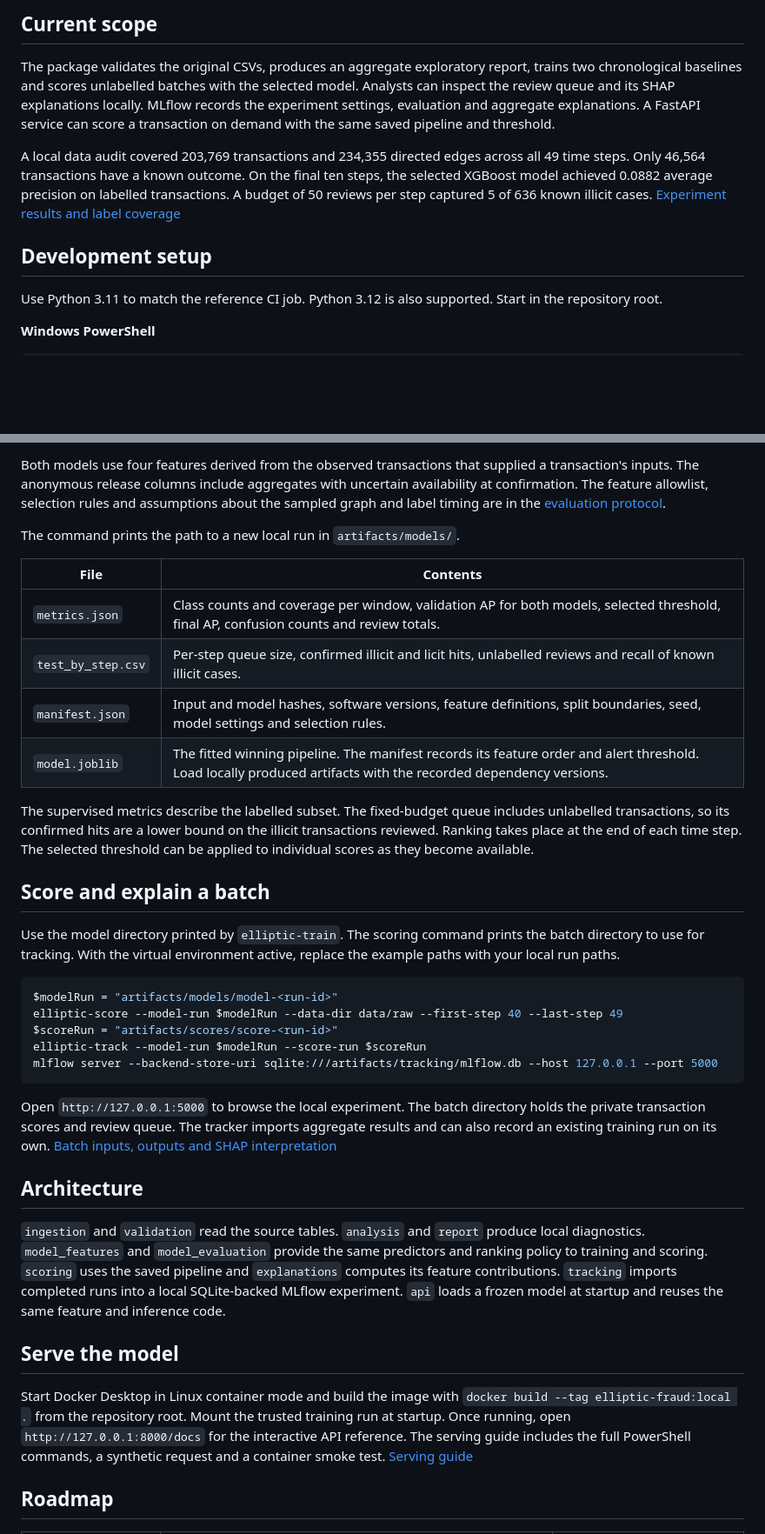
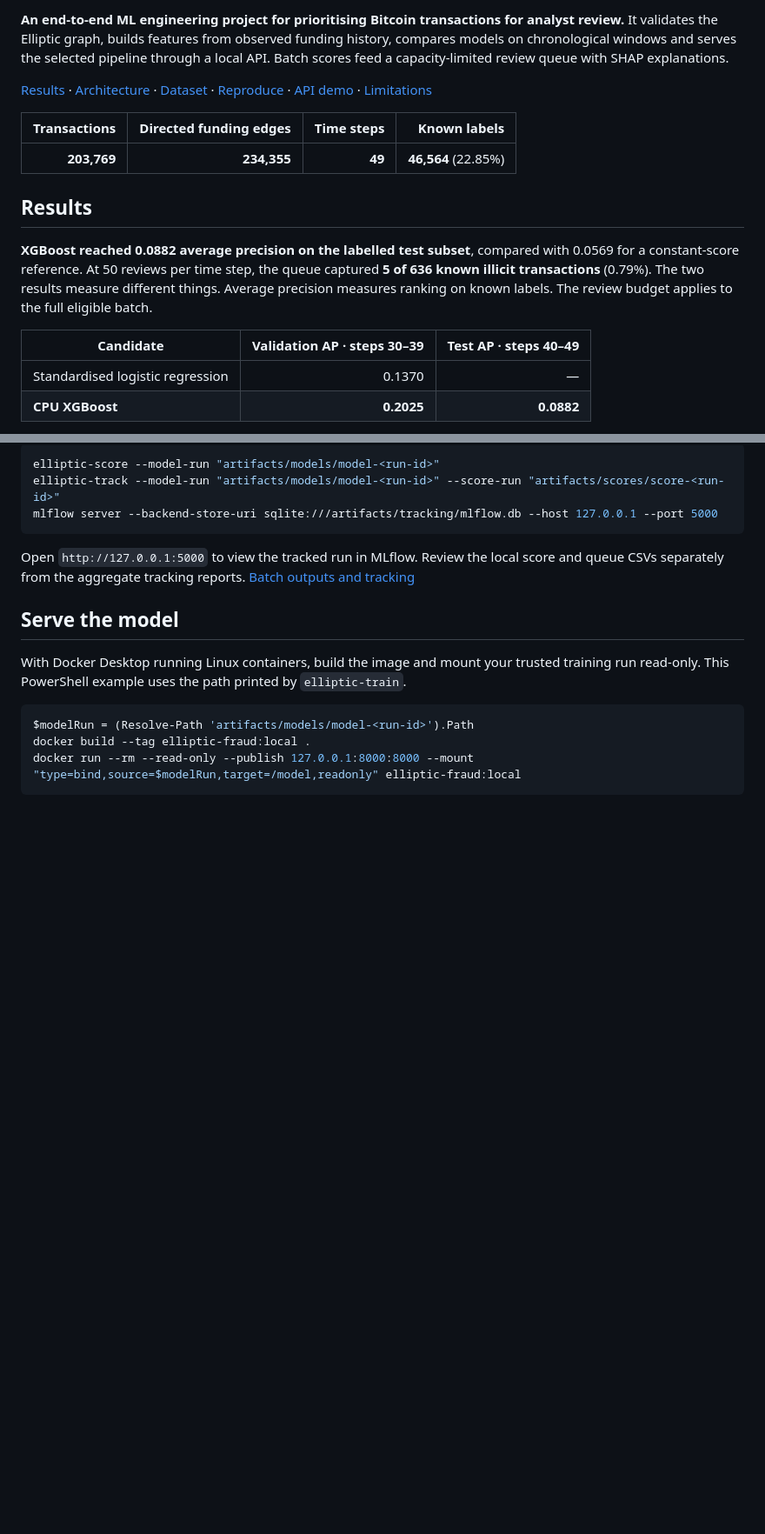
Before and after one commit to Pabloricoc/elliptic-ml-fraud-detection, a Markdown page: README.md, 2 parts joined by grey strips. Shown at 87% size. GitHub-like rendering; blank space fills up the shorter version.

````diff
--- a/README.md
+++ b/README.md
@@ -4,13 +5,18 @@ This portfolio project ranks Bitcoin transactions for analyst review using the o
 
-## Current scope
+**An end-to-end ML engineering project for prioritising Bitcoin transactions for analyst review.** It validates the Elliptic graph, builds features from observed funding history, compares models on chronological windows and serves the selected pipeline through a local API. Batch scores feed a capacity-limited review queue with SHAP explanations.
 
-The package validates the original CSVs, produces an aggregate exploratory report, trains two chronological baselines and scores unlabelled batches with the selected model. Analysts can inspect the review queue and its SHAP explanations locally. MLflow records the experiment settings, evaluation and aggregate explanations. A FastAPI service can score a transaction on demand with the same saved pipeline and threshold.
+[Results](#results) · [Architecture](#architecture) · [Dataset](#dataset) · [Reproduce](#reproduce-the-pipeline) · [API demo](#serve-the-model) · [Limitations](#limitations)
 
-A local data audit covered 203,769 transactions and 234,355 directed edges across all 49 time steps. Only 46,564 transactions have a known outcome. On the final ten steps, the selected XGBoost model achieved 0.0882 average precision on labelled transactions. A budget of 50 reviews per step captured 5 of 636 known illicit cases. [Experiment results and label coverage](docs/evaluation.md#recorded-local-result)
+| Transactions | Directed funding edges | Time steps | Known labels |
+| ---: | ---: | ---: | ---: |
+| **203,769** | **234,355** | **49** | **46,564** (22.85%) |
 
-## Development setup
+## Results
 
-Use Python 3.11 to match the reference CI job. Python 3.12 is also supported. Start in the repository root.
+**XGBoost reached 0.0882 average precision on the labelled test subset**, compared with 0.0569 for a constant-score reference. At 50 reviews per time step, the queue captured **5 of 636 known illicit transactions** (0.79%). The two results measure different things. Average precision measures ranking on known labels. The review budget applies to the full eligible batch.
 
-**Windows PowerShell**
+| Candidate | Validation AP · steps 30–39 | Test AP · steps 40–49 |
+| --- | ---: | ---: |
+| Standardised logistic regression | 0.1370 | — |
+| **CPU XGBoost** | **0.2025** | **0.0882** |
 
@@ -91,37 +87,18 @@ With an activated environment on any platform, `elliptic-train` uses these same
-Both models use four features derived from the observed transactions that supplied a transaction's inputs. The anonymous release columns include aggregates with uncertain availability at confirmation. The feature allowlist, selection rules and assumptions about the sampled graph and label timing are in the [evaluation protocol](docs/evaluation.md).
-
-The command prints the path to a new local run in `artifacts/models/`.
-
-| File | Contents |
-| --- | --- |
-| `metrics.json` | Class counts and coverage per window, validation AP for both models, selected threshold, final AP, confusion counts and review totals. |
-| `test_by_step.csv` | Per-step queue size, confirmed illicit and licit hits, unlabelled reviews and recall of known illicit cases. |
-| `manifest.json` | Input and model hashes, software versions, feature definitions, split boundaries, seed, model settings and selection rules. |
-| `model.joblib` | The fitted winning pipeline. The manifest records its feature order and alert threshold. Load locally produced artifacts with the recorded dependency versions. |
-
-The supervised metrics describe the labelled subset. The fixed-budget queue includes unlabelled transactions, so its confirmed hits are a lower bound on the illicit transactions reviewed. Ranking takes place at the end of each time step. The selected threshold can be applied to individual scores as they become available.
-
-## Score and explain a batch
-
-Use the model directory printed by `elliptic-train`. The scoring command prints the batch directory to use for tracking. With the virtual environment active, replace the example paths with your local run paths.
-
-```powershell
-$modelRun = "artifacts/models/model-<run-id>"
-elliptic-score --model-run $modelRun --data-dir data/raw --first-step 40 --last-step 49
-$scoreRun = "artifacts/scores/score-<run-id>"
-elliptic-track --model-run $modelRun --score-run $scoreRun
+```sh
+elliptic-score --model-run "artifacts/models/model-<run-id>"
+elliptic-track --model-run "artifacts/models/model-<run-id>" --score-run "artifacts/scores/score-<run-id>"
 mlflow server --backend-store-uri sqlite:///artifacts/tracking/mlflow.db --host 127.0.0.1 --port 5000
 ```
 
-Open `http://127.0.0.1:5000` to browse the local experiment. The batch directory holds the private transaction scores and review queue. The tracker imports aggregate results and can also record an existing training run on its own. [Batch inputs, outputs and SHAP interpretation](docs/scoring.md)
-
-## Architecture
-
-`ingestion` and `validation` read the source tables. `analysis` and `report` produce local diagnostics. `model_features` and `model_evaluation` provide the same predictors and ranking policy to training and scoring. `scoring` uses the saved pipeline and `explanations` computes its feature contributions. `tracking` imports completed runs into a local SQLite-backed MLflow experiment. `api` loads a frozen model at startup and reuses the same feature and inference code.
+Open `http://127.0.0.1:5000` to view the tracked run in MLflow. Review the local score and queue CSVs separately from the aggregate tracking reports. [Batch outputs and tracking](docs/scoring.md)
 
 ## Serve the model
 
-Start Docker Desktop in Linux container mode and build the image with `docker build --tag elliptic-fraud:local .` from the repository root. Mount the trusted training run at startup. Once running, open `http://127.0.0.1:8000/docs` for the interactive API reference. The serving guide includes the full PowerShell commands, a synthetic request and a container smoke test. [Serving guide](docs/serving.md)
+With Docker Desktop running Linux containers, build the image and mount your trusted training run read-only. This PowerShell example uses the path printed by `elliptic-train`.
 
-## Roadmap
+```powershell
+$modelRun = (Resolve-Path 'artifacts/models/model-<run-id>').Path
+docker build --tag elliptic-fraud:local .
+docker run --rm --read-only --publish 127.0.0.1:8000:8000 --mount "type=bind,source=$modelRun,target=/model,readonly" elliptic-fraud:local
+```
 
````
Also changed, not shown: other parts of README.md (+114 -65 lines), docs/assets/README.md (added, +22 -0 lines), docs/release.md (added, +19 -0 lines), docs/assets/fastapi-openapi.png (added), docs/assets/review-queue.png (added), docs/assets/shap-importance.png (added), docs/assets/temporal-coverage.png (added), 2 other files.
